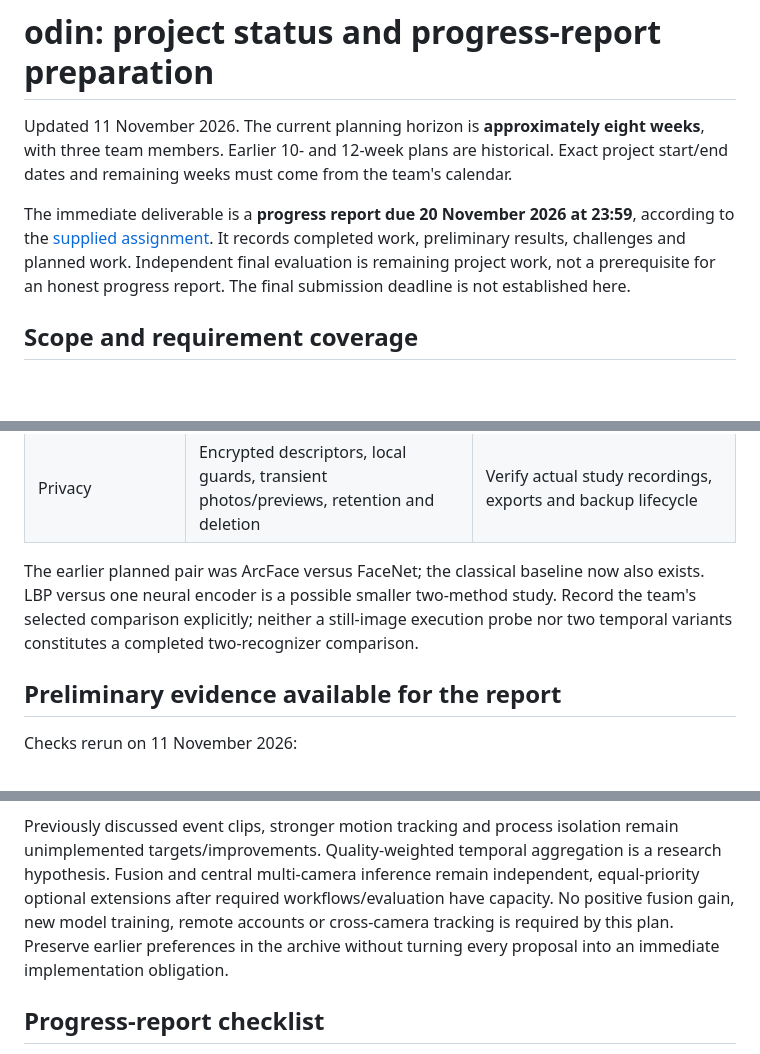
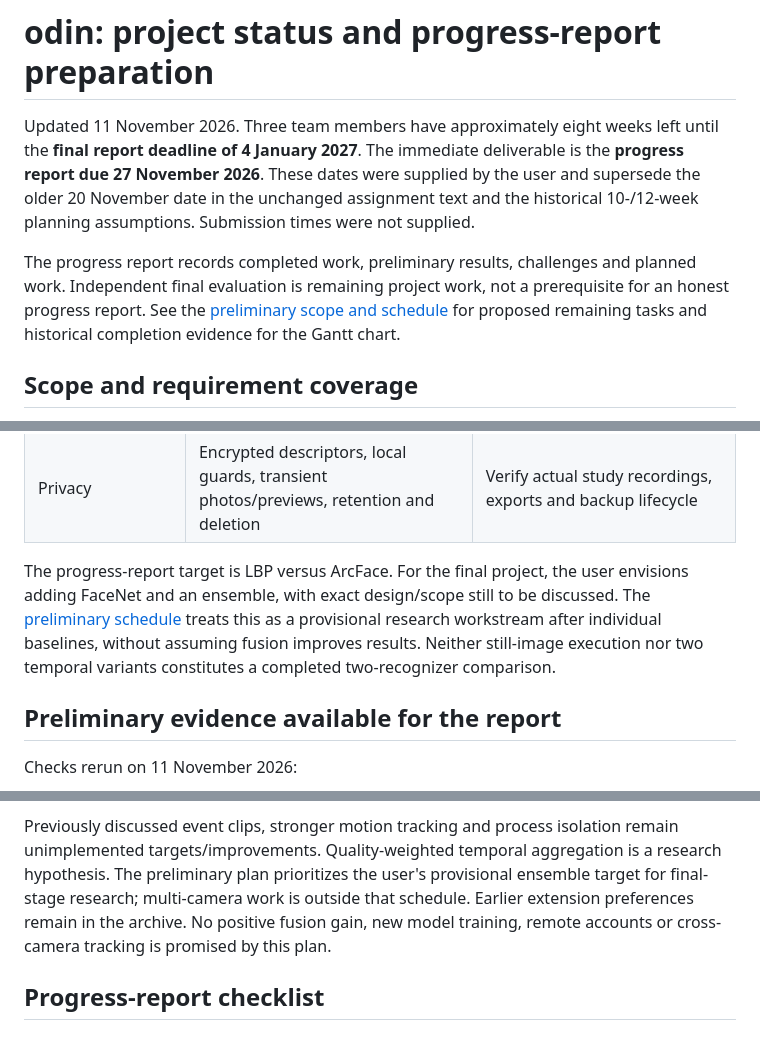
Before and after one commit to Deniz1923/odin, a Markdown page: docs/PROJECT_STATUS.md, 3 parts joined by grey strips. Rendered like a GitHub page; blank space fills up the shorter version.

```diff
--- a/docs/PROJECT_STATUS.md
+++ b/docs/PROJECT_STATUS.md
@@ -1,14 +1,16 @@
 # odin: project status and progress-report preparation
 
-Updated 11 November 2026. The current planning horizon is **approximately eight
-weeks**, with three team members. Earlier 10- and 12-week plans are historical.
-Exact project start/end dates and remaining weeks must come from the team's calendar.
+Updated 11 November 2026. Three team members have approximately eight weeks left
+until the **final report deadline of 4 January 2027**. The immediate deliverable is
+the **progress report due 27 November 2026**. These dates were supplied by the user
+and supersede the older 20 November date in the unchanged assignment text and the
+historical 10-/12-week planning assumptions. Submission times were not supplied.
 
-The immediate deliverable is a **progress report due 20 November 2026 at 23:59**,
-according to the [supplied assignment](../CENG391_Project_Report_Template/progress_report.txt).
-It records completed work, preliminary results, challenges and planned work.
-Independent final evaluation is remaining project work, not a prerequisite for
-an honest progress report. The final submission deadline is not established here.
+The progress report records completed work, preliminary results, challenges and
+planned work. Independent final evaluation is remaining project work, not a
+prerequisite for an honest progress report. See the
+[preliminary scope and schedule](SCOPE_AND_SCHEDULE.md) for proposed remaining tasks and
+historical completion evidence for the Gantt chart.
 
 ## Scope and requirement coverage
 
@@ -30,10 +32,12 @@ interface and privacy-aware stored face data.
 | Operator interface | Monitor, gallery, events/export and settings | Team usability and live-source demonstration |
 | Privacy | Encrypted descriptors, local guards, transient photos/previews, retention and deletion | Verify actual study recordings, exports and backup lifecycle |
 
-The earlier planned pair was ArcFace versus FaceNet; the classical baseline now
-also exists. LBP versus one neural encoder is a possible smaller two-method study.
-Record the team's selected comparison explicitly; neither a still-image execution
-probe nor two temporal variants constitutes a completed two-recognizer comparison.
+The progress-report target is LBP versus ArcFace. For the final project, the user
+envisions adding FaceNet and an ensemble, with exact design/scope still to be discussed.
+The [preliminary schedule](SCOPE_AND_SCHEDULE.md) treats this as a provisional research
+workstream after individual baselines, without assuming fusion improves results.
+Neither still-image execution nor two temporal variants constitutes a completed
+two-recognizer comparison.
 
 ## Preliminary evidence available for the report
 
@@ -89,11 +93,10 @@ This is a dependency order, not an invented calendar or assignment of contributo
 
 Previously discussed event clips, stronger motion tracking and process isolation
 remain unimplemented targets/improvements. Quality-weighted temporal aggregation is
-a research hypothesis. Fusion and central multi-camera inference remain independent,
-equal-priority optional extensions after required workflows/evaluation have capacity.
-No positive fusion gain, new model training, remote accounts or cross-camera tracking
-is required by this plan. Preserve earlier preferences in the archive without turning
-every proposal into an immediate implementation obligation.
+a research hypothesis. The preliminary plan prioritizes the user's provisional ensemble
+target for final-stage research; multi-camera work is outside that schedule. Earlier
+extension preferences remain in the archive. No positive fusion gain, new model
+training, remote accounts or cross-camera tracking is promised by this plan.
 
 ## Progress-report checklist
 
```
Also changed, not shown: other parts of docs/PROJECT_STATUS.md (+1 -1 lines), README.md (+1 -0 lines), docs/SCOPE_AND_SCHEDULE.md (added, +204 -0 lines).
